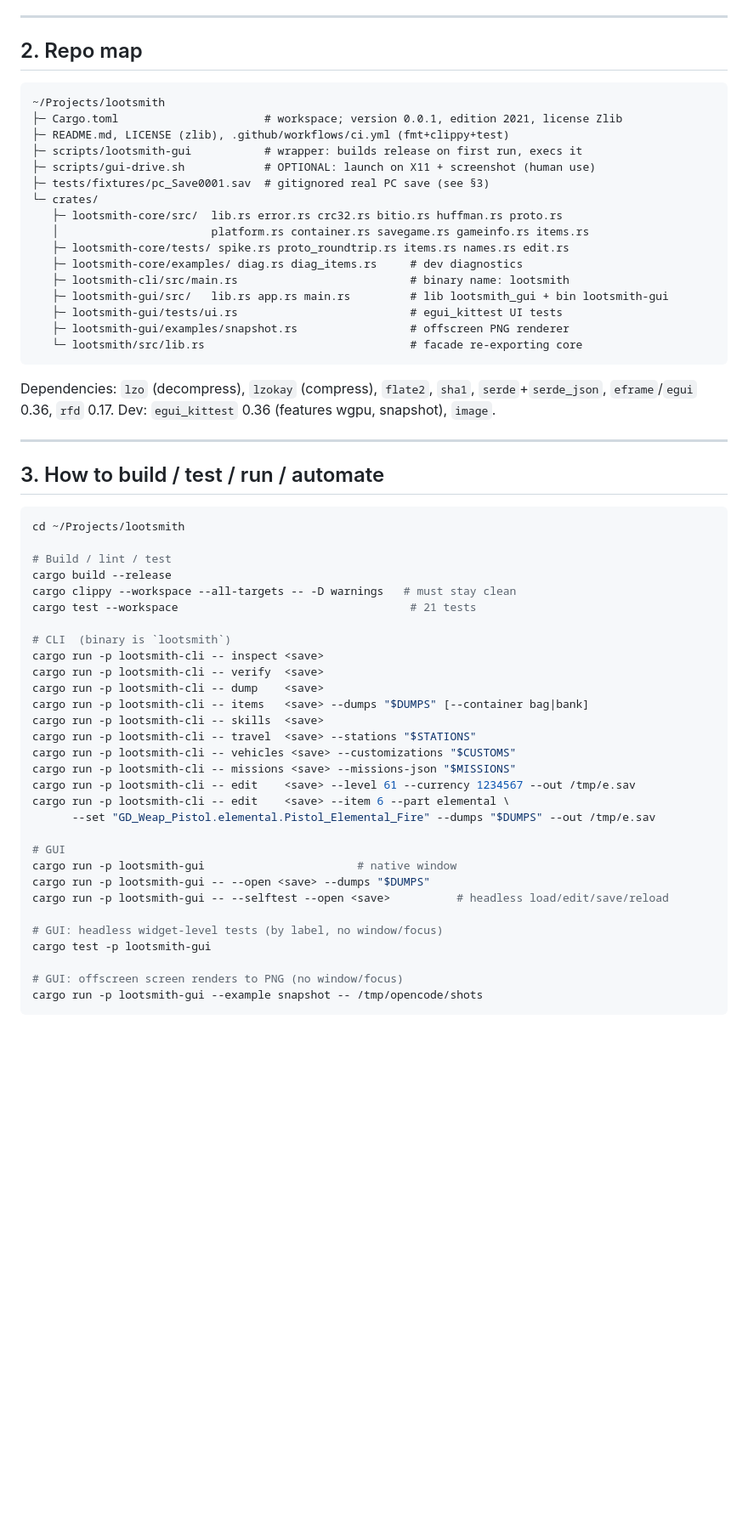
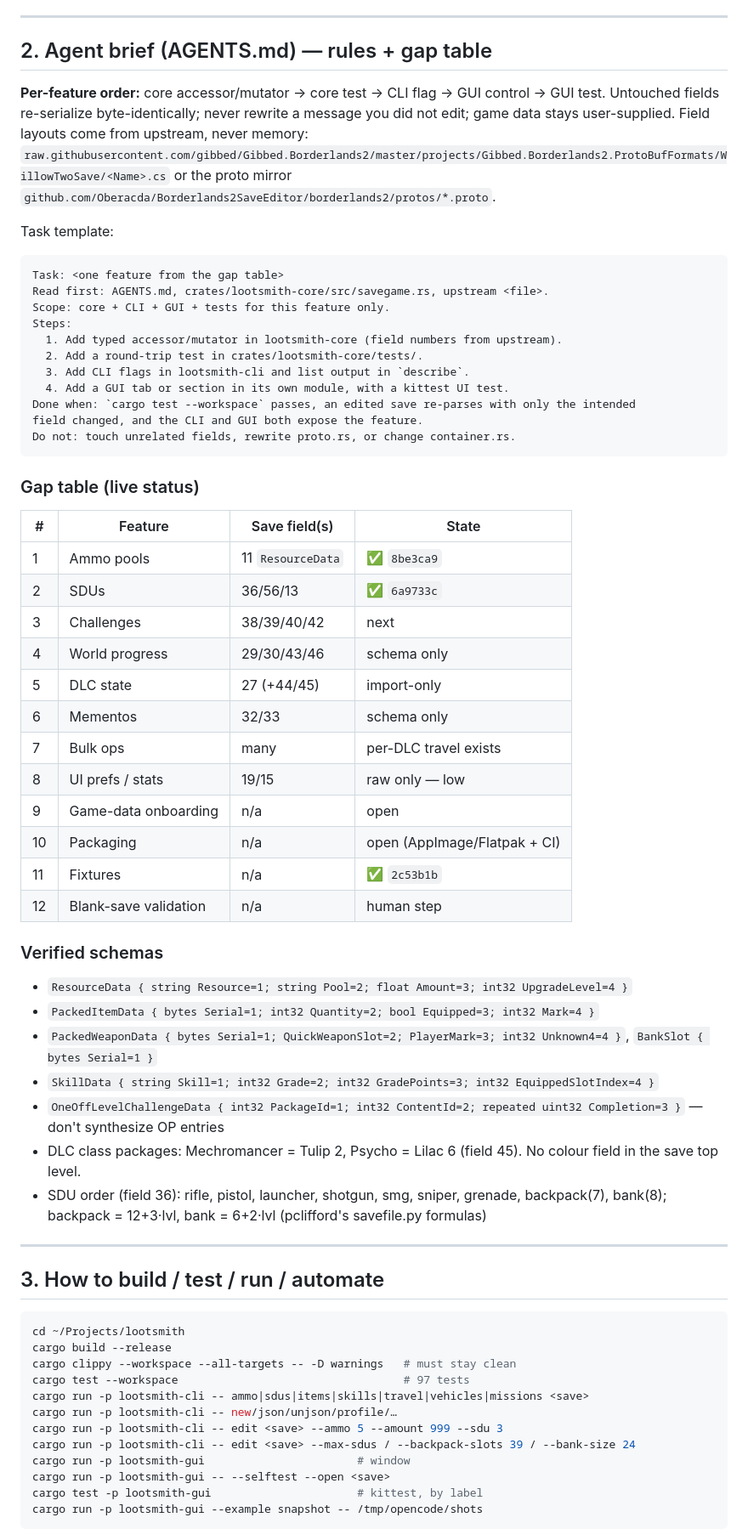
Before and after one commit to UndeadBulwark/Lootsmith, a Markdown page: docs/PLAN.md, the part around one of its changes. Shown at 85% size. GitHub-like rendering; blank space fills up the shorter version.

Commit message:
docs/PLAN.md: refresh with the AGENTS.md gap table, live status and new commands

````diff
--- a/docs/PLAN.md
+++ b/docs/PLAN.md
@@ -59,29 +62,56 @@ A cross-platform Borderlands 2 save editor written in Rust.
 
 ---
 
-## 2. Repo map
+## 2. Agent brief (AGENTS.md) — rules + gap table
+
+**Per-feature order:** core accessor/mutator → core test → CLI flag → GUI control → GUI test.
+Untouched fields re-serialize byte-identically; never rewrite a message you did not edit;
+game data stays user-supplied. Field layouts come from upstream, never memory:
+`raw.githubusercontent.com/gibbed/Gibbed.Borderlands2/master/projects/Gibbed.Borderlands2.ProtoBufFormats/WillowTwoSave/<Name>.cs`
+or the proto mirror `github.com/Oberacda/Borderlands2SaveEditor/borderlands2/protos/*.proto`.
+
+Task template:
 
 ```
-~/Projects/lootsmith
-├─ Cargo.toml                      # workspace; version 0.0.1, edition 2021, license Zlib
-├─ README.md, LICENSE (zlib), .github/workflows/ci.yml (fmt+clippy+test)
-├─ scripts/lootsmith-gui           # wrapper: builds release on first run, execs it
-├─ scripts/gui-drive.sh            # OPTIONAL: launch on X11 + screenshot (human use)
-├─ tests/fixtures/pc_Save0001.sav  # gitignored real PC save (see §3)
-└─ crates/
-   ├─ lootsmith-core/src/  lib.rs error.rs crc32.rs bitio.rs huffman.rs proto.rs
-   │                       platform.rs container.rs savegame.rs gameinfo.rs items.rs
-   ├─ lootsmith-core/tests/ spike.rs proto_roundtrip.rs items.rs names.rs edit.rs
-   ├─ lootsmith-core/examples/ diag.rs diag_items.rs     # dev diagnostics
-   ├─ lootsmith-cli/src/main.rs                          # binary name: lootsmith
-   ├─ lootsmith-gui/src/   lib.rs app.rs main.rs         # lib lootsmith_gui + bin lootsmith-gui
-   ├─ lootsmith-gui/tests/ui.rs                          # egui_kittest UI tests
-   ├─ lootsmith-gui/examples/snapshot.rs                 # offscreen PNG renderer
-   └─ lootsmith/src/lib.rs                               # facade re-exporting core
+Task: <one feature from the gap table>
+Read first: AGENTS.md, crates/lootsmith-core/src/savegame.rs, upstream <file>.
+Scope: core + CLI + GUI + tests for this feature only.
+Steps:
+  1. Add typed accessor/mutator in lootsmith-core (field numbers from upstream).
+  2. Add a round-trip test in crates/lootsmith-core/tests/.
+  3. Add CLI flags in lootsmith-cli and list output in `describe`.
+  4. Add a GUI tab or section in its own module, with a kittest UI test.
+Done when: `cargo test --workspace` passes, an edited save re-parses with only the intended
+field changed, and the CLI and GUI both expose the feature.
+Do not: touch unrelated fields, rewrite proto.rs, or change container.rs.
 ```
 
-Dependencies: `lzo` (decompress), `lzokay` (compress), `flate2`, `sha1`, `serde`+`serde_json`,
-`eframe`/`egui` 0.36, `rfd` 0.17. Dev: `egui_kittest` 0.36 (features wgpu, snapshot), `image`.
+### Gap table (live status)
+
+| # | Feature | Save field(s) | State |
+|---|---|---|---|
+| 1 | Ammo pools | 11 `ResourceData` | ✅ `8be3ca9` |
+| 2 | SDUs | 36/56/13 | ✅ `6a9733c` |
+| 3 | Challenges | 38/39/40/42 | next |
+| 4 | World progress | 29/30/43/46 | schema only |
+| 5 | DLC state | 27 (+44/45) | import-only |
+| 6 | Mementos | 32/33 | schema only |
+| 7 | Bulk ops | many | per-DLC travel exists |
+| 8 | UI prefs / stats | 19/15 | raw only — low |
+| 9 | Game-data onboarding | n/a | open |
+| 10 | Packaging | n/a | open (AppImage/Flatpak + CI) |
+| 11 | Fixtures | n/a | ✅ `2c53b1b` |
+| 12 | Blank-save validation | n/a | human step |
+
+### Verified schemas
+- `ResourceData { string Resource=1; string Pool=2; float Amount=3; int32 UpgradeLevel=4 }`
+- `PackedItemData { bytes Serial=1; int32 Quantity=2; bool Equipped=3; int32 Mark=4 }`
+- `PackedWeaponData { bytes Serial=1; QuickWeaponSlot=2; PlayerMark=3; int32 Unknown4=4 }`, `BankSlot { bytes Serial=1 }`
+- `SkillData { string Skill=1; int32 Grade=2; int32 GradePoints=3; int32 EquippedSlotIndex=4 }`
+- `OneOffLevelChallengeData { int32 PackageId=1; int32 ContentId=2; repeated uint32 Completion=3 }` — don't synthesize OP entries
+- DLC class packages: Mechromancer = Tulip 2, Psycho = Lilac 6 (field 45). No colour field in the save top level.
+- SDU order (field 36): rifle, pistol, launcher, shotgun, smg, sniper, grenade, backpack(7), bank(8);
+  backpack = 12+3·lvl, bank = 6+2·lvl (pclifford's savefile.py formulas)
 
 ---
 
@@ -89,34 +119,16 @@ Dependencies: `lzo` (decompress), `lzokay` (compress), `flate2`, `sha1`, `serde`
 
 ```sh
 cd ~/Projects/lootsmith
-
-# Build / lint / test
 cargo build --release
 cargo clippy --workspace --all-targets -- -D warnings   # must stay clean
-cargo test --workspace                                   # 21 tests
-
-# CLI  (binary is `lootsmith`)
-cargo run -p lootsmith-cli -- inspect <save>
-cargo run -p lootsmith-cli -- verify  <save>
-cargo run -p lootsmith-cli -- dump    <save>
-cargo run -p lootsmith-cli -- items   <save> --dumps "$DUMPS" [--container bag|bank]
-cargo run -p lootsmith-cli -- skills  <save>
-cargo run -p lootsmith-cli -- travel  <save> --stations "$STATIONS"
-cargo run -p lootsmith-cli -- vehicles <save> --customizations "$CUSTOMS"
-cargo run -p lootsmith-cli -- missions <save> --missions-json "$MISSIONS"
-cargo run -p lootsmith-cli -- edit    <save> --level 61 --currency 1234567 --out /tmp/e.sav
-cargo run -p lootsmith-cli -- edit    <save> --item 6 --part elemental \
-      --set "GD_Weap_Pistol.elemental.Pistol_Elemental_Fire" --dumps "$DUMPS" --out /tmp/e.sav
-
-# GUI
-cargo run -p lootsmith-gui                       # native window
-cargo run -p lootsmith-gui -- --open <save> --dumps "$DUMPS"
-cargo run -p lootsmith-gui -- --selftest --open <save>          # headless load/edit/save/reload
-
-# GUI: headless widget-level tests (by label, no window/focus)
-cargo test -p lootsmith-gui
-
-# GUI: offscreen screen renders to PNG (no window/focus)
+cargo test --workspace                                  # 97 tests
+cargo run -p lootsmith-cli -- ammo|sdus|items|skills|travel|vehicles|missions <save>
+cargo run -p lootsmith-cli -- new/json/unjson/profile/…
+cargo run -p lootsmith-cli -- edit <save> --ammo 5 --amount 999 --sdu 3
+cargo run -p lootsmith-cli -- edit <save> --max-sdus / --backpack-slots 39 / --bank-size 24
+cargo run -p lootsmith-gui                       # window
+cargo run -p lootsmith-gui -- --selftest --open <save>
+cargo test -p lootsmith-gui                      # kittest, by label
 cargo run -p lootsmith-gui --example snapshot -- /tmp/opencode/shots
 ```
 
````
Also changed, not shown: other parts of docs/PLAN.md (+86 -115 lines).
